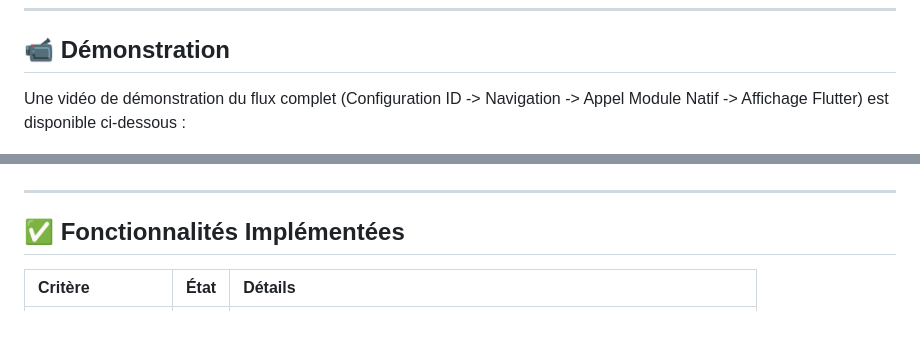
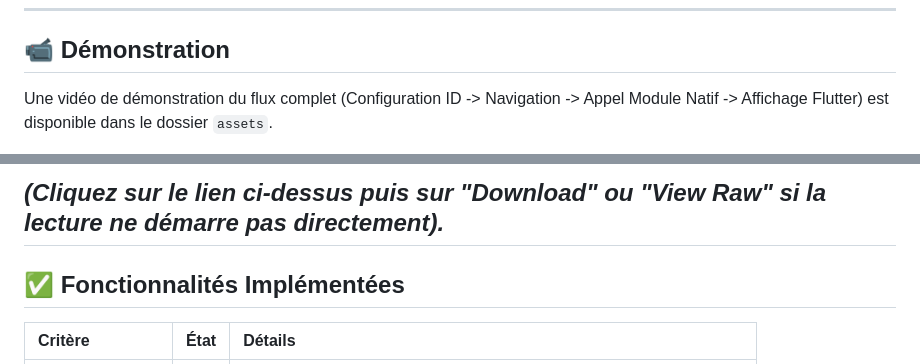
Before and after one commit to flonkita/azeoo, a Markdown page: ReadMe.md, 2 parts joined by grey strips. GitHub-like rendering; blank space fills up the shorter version.

```diff
--- a/ReadMe.md
+++ b/ReadMe.md
@@ -9,5 +9,5 @@ Il démontre l'intégration d'un module Flutter complet (SDK) au sein d'une appl
 
 ## 📹 Démonstration
 
-Une vidéo de démonstration du flux complet (Configuration ID -> Navigation -> Appel Module Natif -> Affichage Flutter) est disponible ci-dessous :
+Une vidéo de démonstration du flux complet (Configuration ID -> Navigation -> Appel Module Natif -> Affichage Flutter) est disponible dans le dossier `assets`.
 
@@ -15,5 +15,5 @@ Une vidéo de démonstration du flux complet (Configuration ID -> Navigation ->
 
-
+*(Cliquez sur le lien ci-dessus puis sur "Download" ou "View Raw" si la lecture ne démarre pas directement).*
 ---
 
 ## ✅ Fonctionnalités Implémentées
```
Also changed, not shown: other parts of ReadMe.md (+1 -1 lines).
